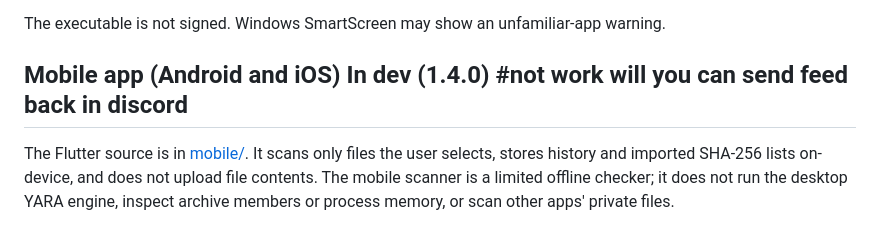
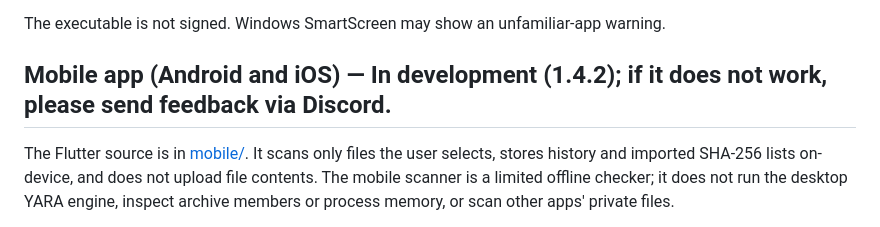
Before and after one commit to Aomtana0070/Luna-Guard, a Markdown page: README.md, the part around the change. GitHub-like rendering.

Commit message:
Update mobile release status
Co-authored-by: Copilot <223556219+Copilot@users.noreply.github.com>

```diff
--- a/README.md
+++ b/README.md
@@ -39,7 +39,7 @@ With Python installed, run `build.bat` from the project directory. It installs t
 
 The executable is not signed. Windows SmartScreen may show an unfamiliar-app warning.
 
-## Mobile app (Android and iOS) In dev (1.4.0) #not work will you can send feed back in discord
+## Mobile app (Android and iOS) — In development (1.4.2); if it does not work, please send feedback via Discord.
 
 
 The Flutter source is in [mobile/](./mobile/). It scans only files the user selects, stores history and imported SHA-256 lists on-device, and does not upload file contents. The mobile scanner is a limited offline checker; it does not run the desktop YARA engine, inspect archive members or process memory, or scan other apps' private files.
```
